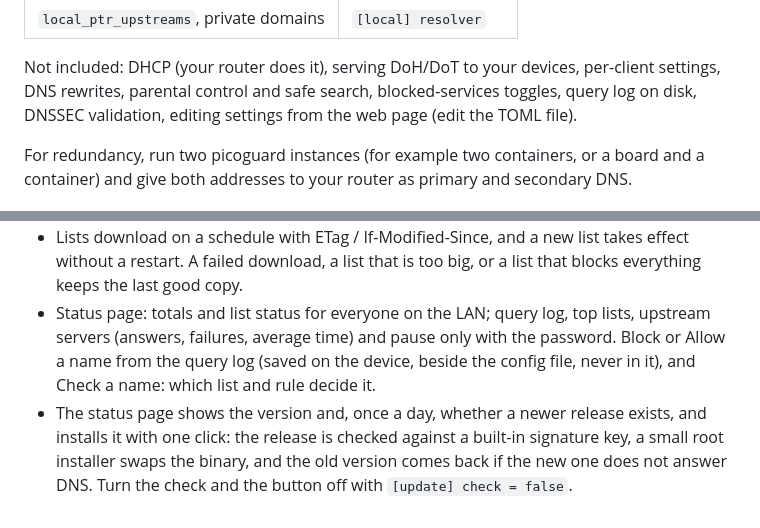
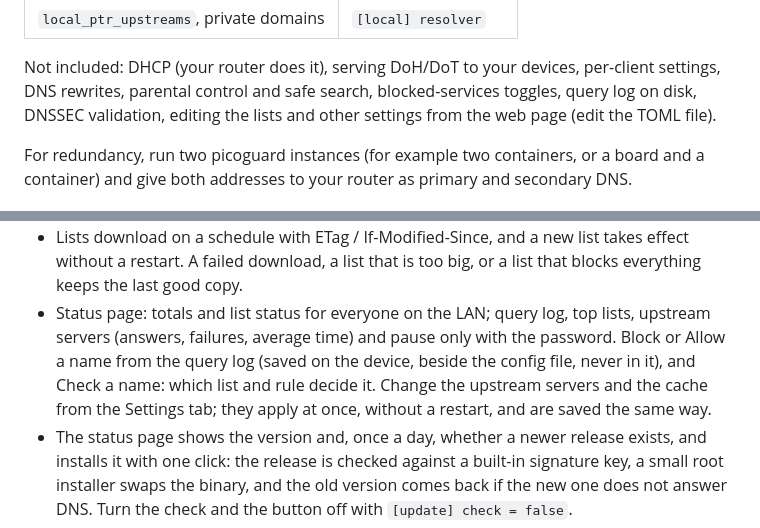
Before and after one commit to risan/picoguard, a Markdown page: README.md, 2 parts joined by grey strips. Drawn GitHub-style.

```diff
--- a/README.md
+++ b/README.md
@@ -107,7 +107,7 @@ Move your settings from `AdGuardHome.yaml` to `/etc/picoguard/picoguard.toml`:
 
 Not included: DHCP (your router does it), serving DoH/DoT to your devices, per-client settings,
 DNS rewrites, parental control and safe search, blocked-services toggles, query log on disk,
-DNSSEC validation, editing settings from the web page (edit the TOML file).
+DNSSEC validation, editing the lists and other settings from the web page (edit the TOML file).
 
 For redundancy, run two picoguard instances (for example two containers, or a board and a
 container) and give both addresses to your router as primary and secondary DNS.
@@ -123,7 +123,8 @@ container) and give both addresses to your router as primary and secondary DNS.
 - Status page: totals and list status for everyone on the LAN; query log, top lists, upstream
   servers (answers, failures, average time) and pause only with the password. Block or Allow a
   name from the query log (saved on the device, beside the config file, never in it), and Check a
-  name: which list and rule decide it.
+  name: which list and rule decide it. Change the upstream servers and the cache from the
+  Settings tab; they apply at once, without a restart, and are saved the same way.
 - The status page shows the version and, once a day, whether a newer release exists, and installs
   it with one click: the release is checked against a built-in signature key, a small root
   installer swaps the binary, and the old version comes back if the new one does not answer DNS.
```
Also changed, not shown: docs/configuration.md (+38 -3 lines).
